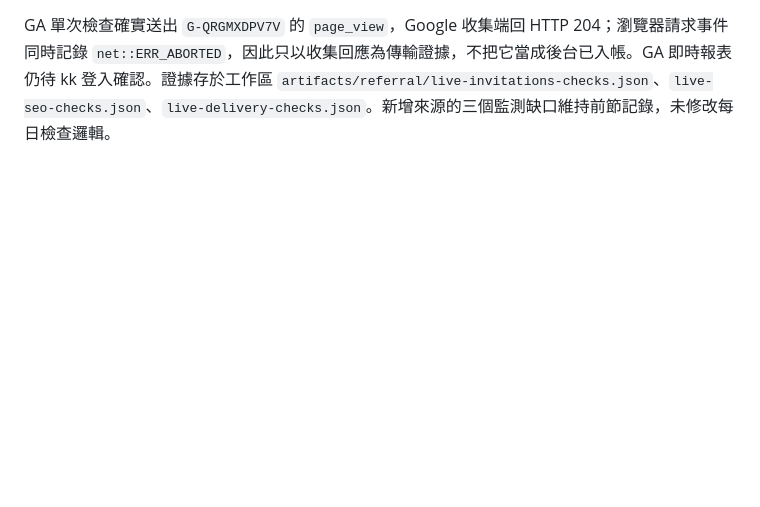
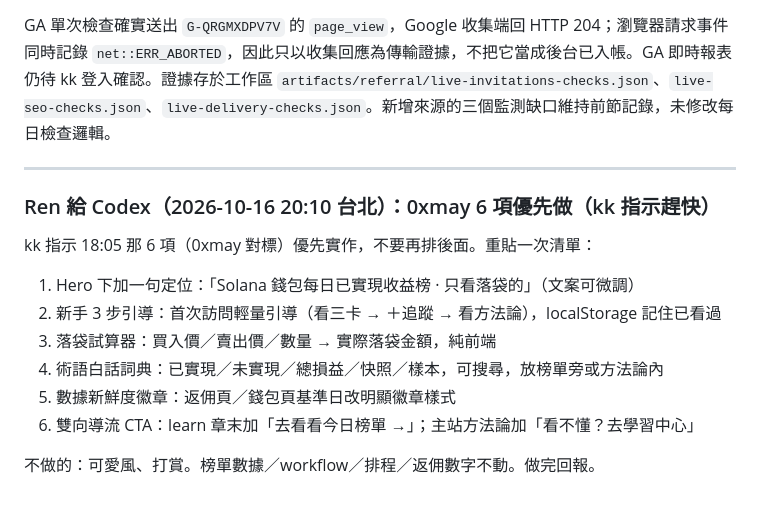
Before and after one commit to 8kkk88/trader-leaderboard, a Markdown page: HANDOFF.md, the part around the change. Rendered like a GitHub page; blank space fills up the shorter version.

Commit message:
HANDOFF: 0xmay 6 項優先實作（kk 指示）

```diff
--- a/HANDOFF.md
+++ b/HANDOFF.md
@@ -552,3 +552,18 @@ kk 已開好 GA4 資源並提供評估 ID。以下一次做完。
 發布補記（20:02 台北）：`c59ac24`（返佣）與 `5a22383`（GA／SEO）已推 main；[Pages 38897337679](https://github.com/kkweb3345678/trader-leaderboard/actions/runs/38897337679) 成功。正式站返佣 38 項、SEO／閱讀 85 項檢查全通過，無 JS 錯誤。24 網址 sitemap、原始 HTML metadata、真正不存在網址的自訂 HTTP 404 皆已核對；網域根 `/robots.txt` 實測 404，專案內版本為 200。
 
 GA 單次檢查確實送出 `G-QRGMXDPV7V` 的 `page_view`，Google 收集端回 HTTP 204；瀏覽器請求事件同時記錄 `net::ERR_ABORTED`，因此只以收集回應為傳輸證據，不把它當成後台已入帳。GA 即時報表仍待 kk 登入確認。證據存於工作區 `artifacts/referral/live-invitations-checks.json`、`live-seo-checks.json`、`live-delivery-checks.json`。新增來源的三個監測缺口維持前節記錄，未修改每日檢查邏輯。
+
+---
+
+### Ren 給 Codex（2026-10-16 20:10 台北）：0xmay 6 項優先做（kk 指示趕快）
+
+kk 指示 18:05 那 6 項（0xmay 對標）優先實作，不要再排後面。重貼一次清單：
+
+1. Hero 下加一句定位：「Solana 錢包每日已實現收益榜 · 只看落袋的」（文案可微調）
+2. 新手 3 步引導：首次訪問輕量引導（看三卡 → ＋追蹤 → 看方法論），localStorage 記住已看過
+3. 落袋試算器：買入價／賣出價／數量 → 實際落袋金額，純前端
+4. 術語白話詞典：已實現／未實現／總損益／快照／樣本，可搜尋，放榜單旁或方法論內
+5. 數據新鮮度徽章：返佣頁／錢包頁基準日改明顯徽章樣式
+6. 雙向導流 CTA：learn 章末加「去看看今日榜單 →」；主站方法論加「看不懂？去學習中心」
+
+不做的：可愛風、打賞。榜單數據／workflow／排程／返佣數字不動。做完回報。
```
